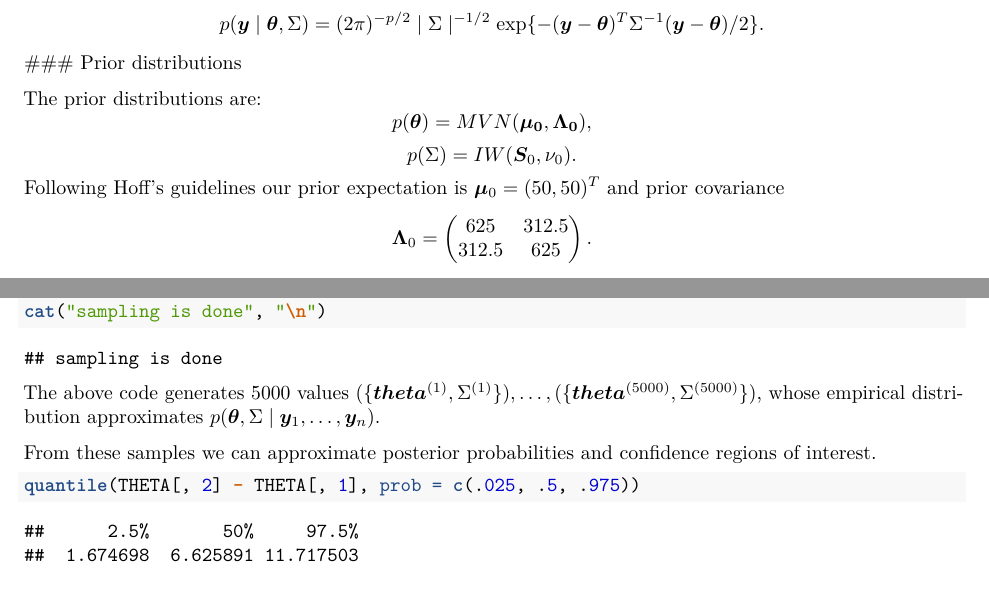
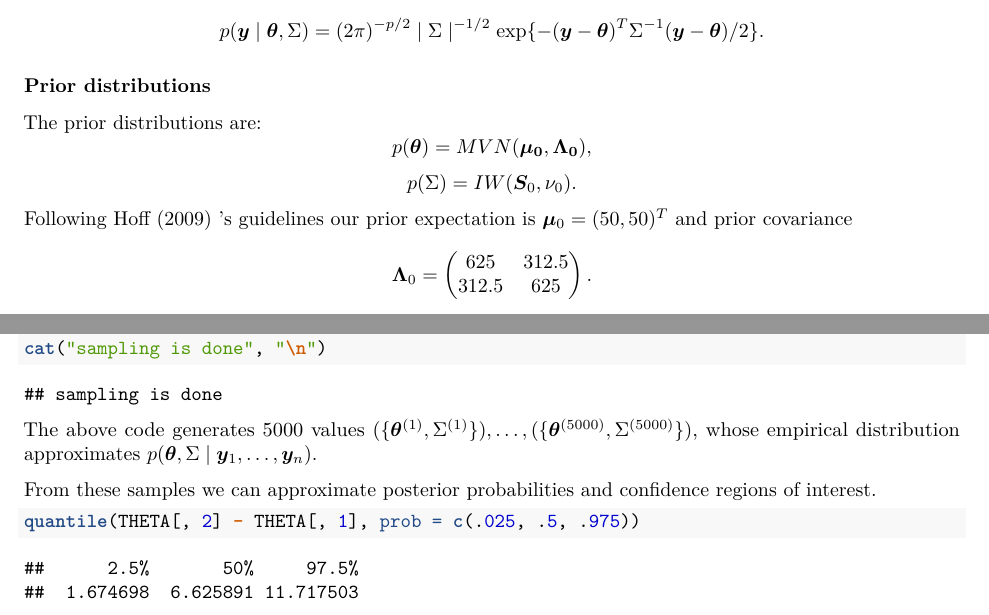
Before and after one commit to mattpedone/bda, an R Markdown document (docs/mkdlez1.Rmd): two parts of pages 2 and 3 of 4, joined at a grey line, cut so that both start at the same text. Rendered offline with R 4.5, knitr and Pandoc, then LaTeX, with nearby package versions; code that draws random numbers runs with fixed seeds of ours; some code elsewhere in the file could not run offline.

Commit message:
tutorial mkd pt 2

````diff
--- a/docs/mkdlez1.Rmd
+++ b/docs/mkdlez1.Rmd
@@ -67,7 +68,7 @@ $$
 $$
 p(\Sigma)=IW(\bm{S}_0, \nu_0).
 $$
-Following Hoff's guidelines our prior expectation is $\bm{\mu}_0 = (50, 50)^T$ and prior covariance
+Following @hoff2009first 's guidelines our prior expectation is $\bm{\mu}_0 = (50, 50)^T$ and prior covariance
 $$\bm{\Lambda}_0 =
   \begin{pmatrix}
     625 & 312.5 \\
@@ -111,7 +112,7 @@ for (s in 1:S) {
 cat("sampling is done", "\n")
 ```
 
-The above code generates $5000$ values $(\{\bm{theta}^{(1)}, \Sigma^{(1)}\}), \dots, (\{\bm{theta}^{(5000)}, \Sigma^{(5000)}\})$, whose empirical distribution approximates $p(\bm{\theta}, \Sigma\mid\bm{y}_1, \dots, \bm{y}_n)$.
+The above code generates $5000$ values $(\{\bm{\theta}^{(1)}, \Sigma^{(1)}\}), \dots, (\{\bm{\theta}^{(5000)}, \Sigma^{(5000)}\})$, whose empirical distribution approximates $p(\bm{\theta}, \Sigma\mid\bm{y}_1, \dots, \bm{y}_n)$.
 
 From these samples we can approximate posterior probabilities and confidence regions of interest.
 ```{r}
````
Also changed, not shown: README.md, docs/mkdlez1.Rmd (1 more changed lines), 1 other file.
